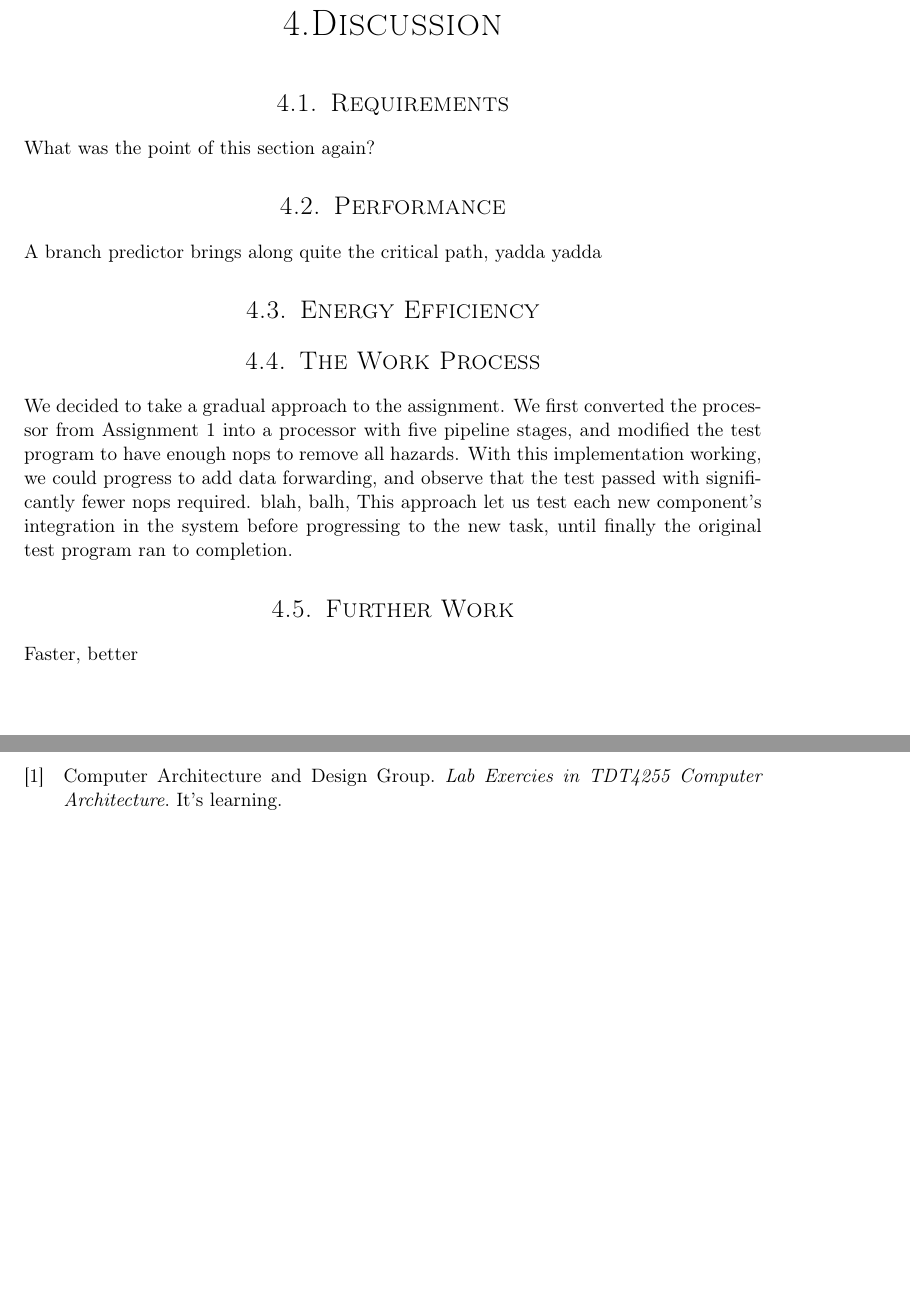
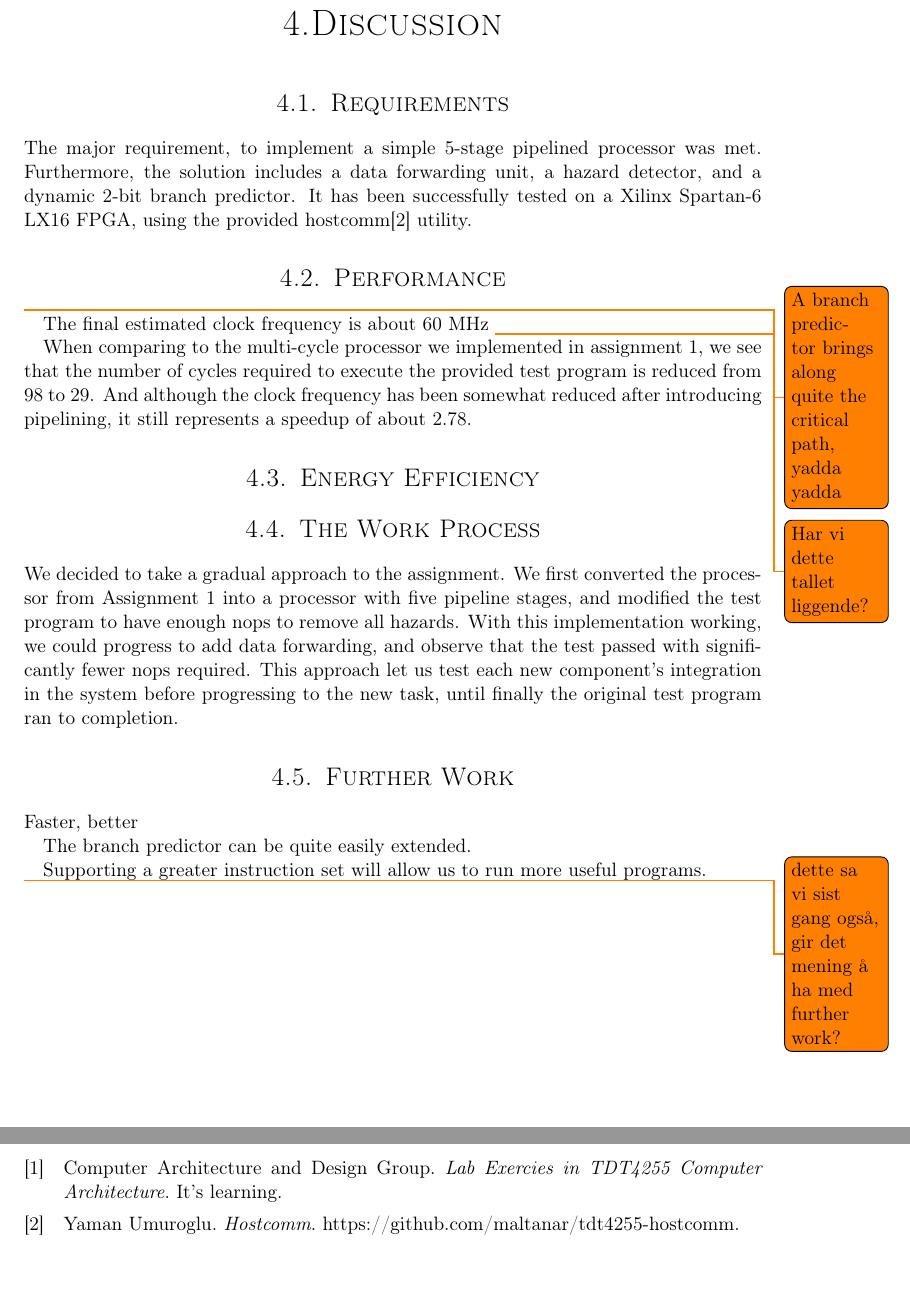
Before and after one commit to cristeahub/dmkonst, a LaTeX document (report-ex2/report.tex, which reads report-ex2/discussion/discussion.tex): two parts of pages 8 and 10 of 11, joined at a grey line, cut so that both start at the same text. Compiled offline with pdfLaTeX.

Commit message:
Was requirements met in discussion

```diff
--- a/report-ex2/discussion/discussion.tex
+++ b/report-ex2/discussion/discussion.tex
@@ -1,10 +1,17 @@
 \chapter{Discussion}
 
 \section{Requirements}
-What was the point of this section again?
+The major requirement, to implement a simple 5-stage pipelined processor was met.
+Furthermore, the solution includes a data forwarding unit, a hazard detector, and a dynamic 2-bit branch predictor.
+It has been successfully tested on a Xilinx Spartan-6 LX16 FPGA, using the provided hostcomm\cite{hostcomm} utility.
 
 \section{Performance}
-A branch predictor brings along quite the critical path, yadda yadda
+\todo{A branch predictor brings along quite the critical path, yadda yadda}
+
+The final estimated clock frequency is about 60 MHz \todo{Har vi dette tallet liggende?}
+
+When comparing to the multi-cycle processor we implemented in assignment 1, we see that the number of cycles required to execute the provided test program is reduced from 98 to 29.
+And although the clock frequency has been somewhat reduced after introducing pipelining, it still represents a speedup of about 2.78.
 
 \section{Energy Efficiency}
 
@@ -12,7 +19,13 @@ A branch predictor brings along quite the critical path, yadda yadda
 We decided to take a gradual approach to the assignment.
 We first converted the processor from Assignment 1 into a processor with five pipeline stages, and modified the test program to have enough nops to remove all hazards.
 With this implementation working, we could progress to add data forwarding, and observe that the test passed with significantly fewer nops required.
-blah, balh, This approach let us test each new component's integration in the system before progressing to the new task, until finally the original test program ran to completion.
+This approach let us test each new component's integration in the system before progressing to the new task, until finally the original test program ran to completion.
 
 \section{Further Work}
 Faster, better
+
+The branch predictor can be quite easily extended.
+
+Supporting a greater instruction set will allow us to run more useful programs.
+
+\todo{dette sa vi sist gang også, gir det mening å ha med further work?}
```
Also changed, not shown: report-ex2/bibtexlibs.bib (+7 -0 lines).
